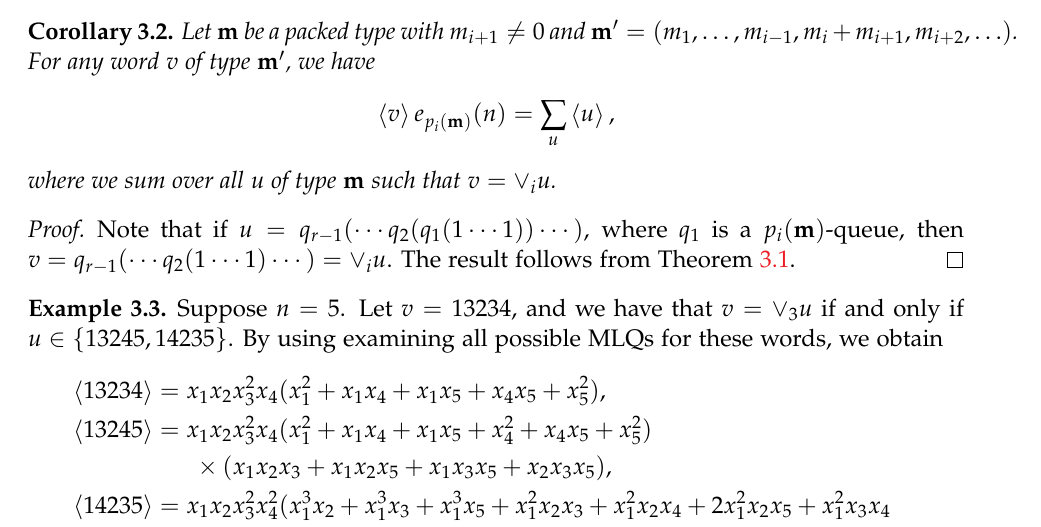
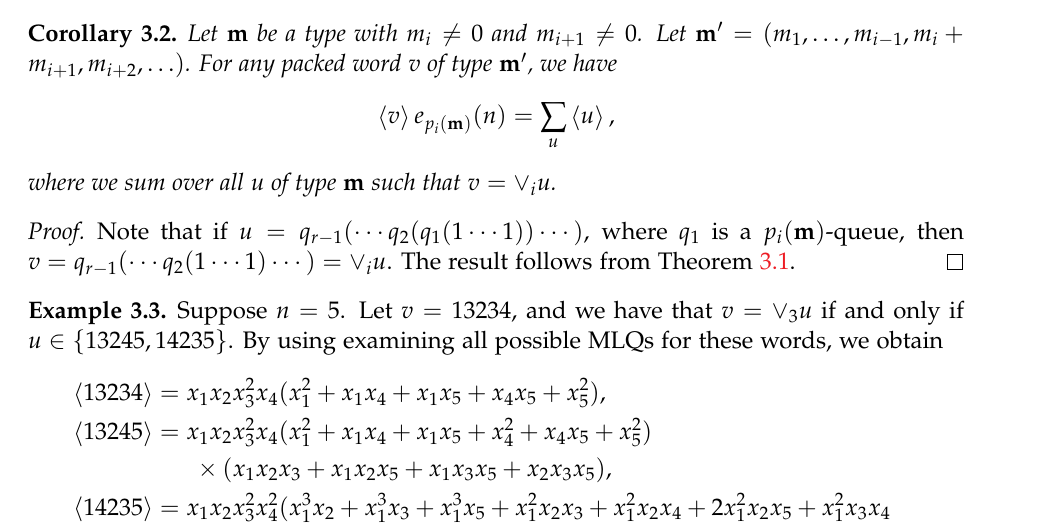
Before and after one commit to darijgr/schur-mlq, a LaTeX document (FPSAC/aas.tex): part of page 5 of 10, cut so that both start at the same text. Compiled offline with pdfLaTeX.

Commit message:
we never define packed types, just packed words

```diff
--- a/FPSAC/aas.tex
+++ b/FPSAC/aas.tex
@@ -505,8 +505,9 @@ We note that Theorem~\ref{thm:permutation} for the special case of $x_1 = \cdots
 
 \begin{cor}
 \label{co:merge}
-  Let $\mm$ be a packed type with $m_{i+1} \neq 0$ and $\mm' = (m_1, \dotsc, m_{i-1}, m_i + m_{i+1}, m_{i+2}, \ldots)$.
-  For any word $v$ of type $\mm'$, we have
+  Let $\mm$ be a type with $m_i \neq 0$ and $m_{i+1} \neq 0$.
+  Let $\mm' = (m_1, \dotsc, m_{i-1}, m_i + m_{i+1}, m_{i+2}, \ldots)$.
+  For any packed word $v$ of type $\mm'$, we have
 \[
   \swt{v} e_{p_i(\mm)}(n) = \sum_u \swt{u},
 \]
```
